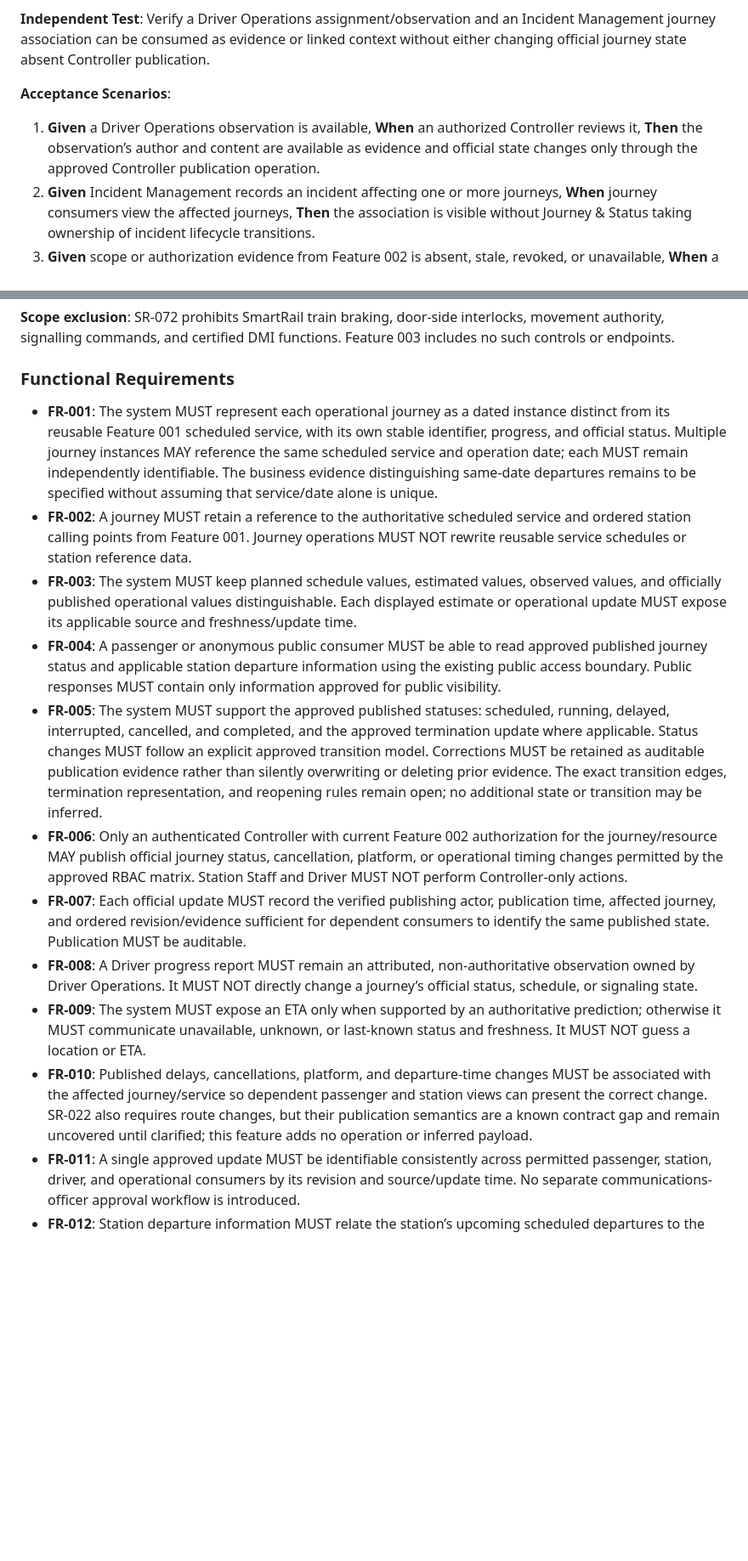
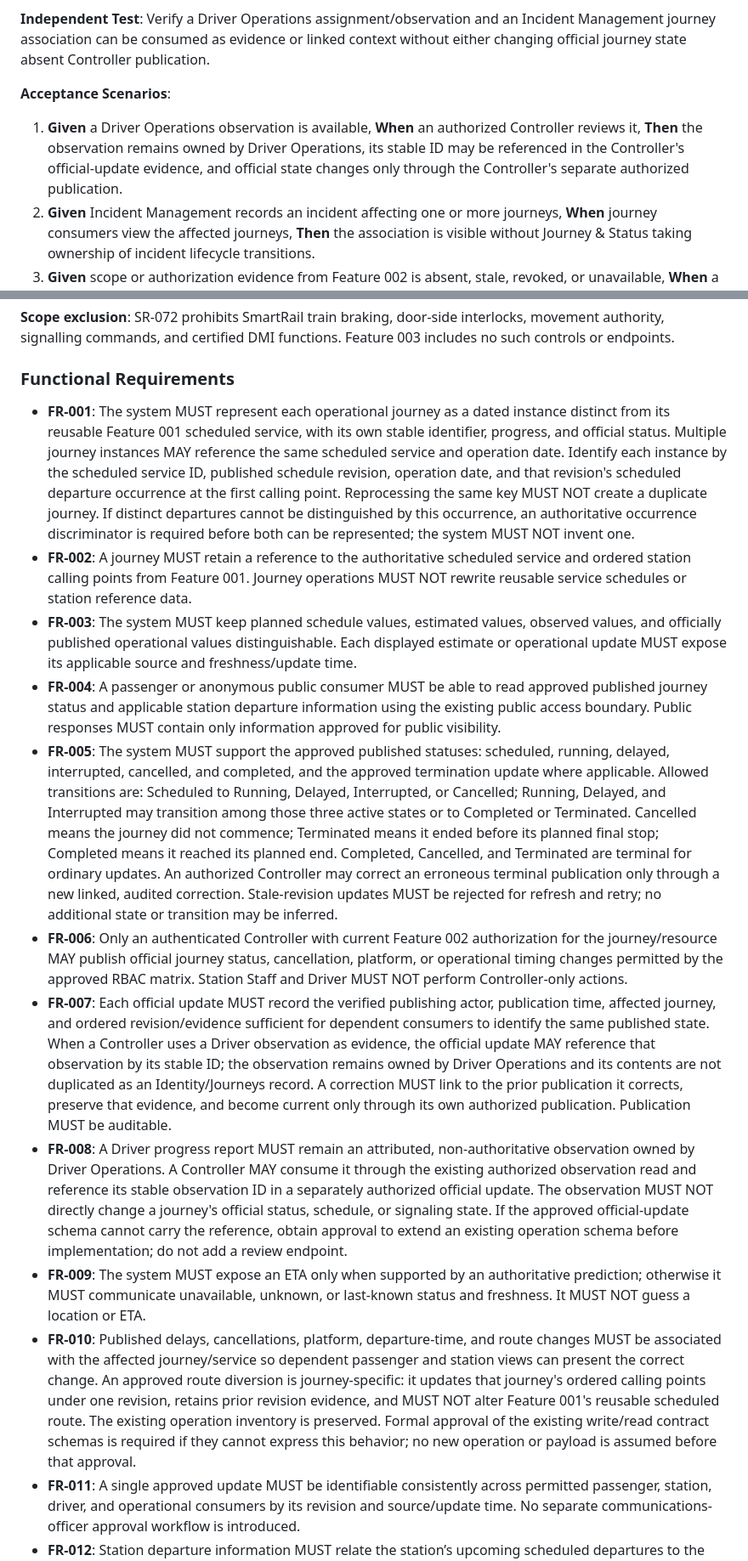
Before and after one commit to Dinura-sanmith-asc/SmartRail-Monorepo, a Markdown page: specs/003-journeys-status/spec.md, 2 parts joined by grey strips. Shown at 85% size. GitHub-like rendering; blank space fills up the shorter version.

```diff
--- a/specs/003-journeys-status/spec.md
+++ b/specs/003-journeys-status/spec.md
@@ -62,7 +62,7 @@ Driver Operations can provide assigned-journey context and attributed observatio
 
 **Acceptance Scenarios**:
 
-1. **Given** a Driver Operations observation is available, **When** an authorized Controller reviews it, **Then** the observation’s author and content are available as evidence and official state changes only through the approved Controller publication operation.
+1. **Given** a Driver Operations observation is available, **When** an authorized Controller reviews it, **Then** the observation remains owned by Driver Operations, its stable ID may be referenced in the Controller's official-update evidence, and official state changes only through the Controller's separate authorized publication.
 2. **Given** Incident Management records an incident affecting one or more journeys, **When** journey consumers view the affected journeys, **Then** the association is visible without Journey & Status taking ownership of incident lifecycle transitions.
 3. **Given** scope or authorization evidence from Feature 002 is absent, stale, revoked, or unavailable, **When** a protected operational change is attempted, **Then** access is denied or reported unavailable and no official state changes.
 
@@ -145,16 +147,16 @@ These approved requirements are traced because Feature 003 status and resource a
 
 ### Functional Requirements
 
-- **FR-001**: The system MUST represent each operational journey as a dated instance distinct from its reusable Feature 001 scheduled service, with its own stable identifier, progress, and official status. Multiple journey instances MAY reference the same scheduled service and operation date; each MUST remain independently identifiable. The business evidence distinguishing same-date departures remains to be specified without assuming that service/date alone is unique.
+- **FR-001**: The system MUST represent each operational journey as a dated instance distinct from its reusable Feature 001 scheduled service, with its own stable identifier, progress, and official status. Multiple journey instances MAY reference the same scheduled service and operation date. Identify each instance by the scheduled service ID, published schedule revision, operation date, and that revision's scheduled departure occurrence at the first calling point. Reprocessing the same key MUST NOT create a duplicate journey. If distinct departures cannot be distinguished by this occurrence, an authoritative occurrence discriminator is required before both can be represented; the system MUST NOT invent one.
 - **FR-002**: A journey MUST retain a reference to the authoritative scheduled service and ordered station calling points from Feature 001. Journey operations MUST NOT rewrite reusable service schedules or station reference data.
 - **FR-003**: The system MUST keep planned schedule values, estimated values, observed values, and officially published operational values distinguishable. Each displayed estimate or operational update MUST expose its applicable source and freshness/update time.
 - **FR-004**: A passenger or anonymous public consumer MUST be able to read approved published journey status and applicable station departure information using the existing public access boundary. Public responses MUST contain only information approved for public visibility.
-- **FR-005**: The system MUST support the approved published statuses: scheduled, running, delayed, interrupted, cancelled, and completed, and the approved termination update where applicable. Status changes MUST follow an explicit approved transition model. Corrections MUST be retained as auditable publication evidence rather than silently overwriting or deleting prior evidence. The exact transition edges, termination representation, and reopening rules remain open; no additional state or transition may be inferred.
+- **FR-005**: The system MUST support the approved published statuses: scheduled, running, delayed, interrupted, cancelled, and completed, and the approved termination update where applicable. Allowed transitions are: Scheduled to Running, Delayed, Interrupted, or Cancelled; Running, Delayed, and Interrupted may transition among those three active states or to Completed or Terminated. Cancelled means the journey did not commence; Terminated means it ended before its planned final stop; Completed means it reached its planned end. Completed, Cancelled, and Terminated are terminal for ordinary updates. An authorized Controller may correct an erroneous terminal publication only through a new linked, audited correction. Stale-revision updates MUST be rejected for refresh and retry; no additional state or transition may be inferred.
 - **FR-006**: Only an authenticated Controller with current Feature 002 authorization for the journey/resource MAY publish official journey status, cancellation, platform, or operational timing changes permitted by the approved RBAC matrix. Station Staff and Driver MUST NOT perform Controller-only actions.
-- **FR-007**: Each official update MUST record the verified publishing actor, publication time, affected journey, and ordered revision/evidence sufficient for dependent consumers to identify the same published state. Publication MUST be auditable.
-- **FR-008**: A Driver progress report MUST remain an attributed, non-authoritative observation owned by Driver Operations. It MUST NOT directly change a journey’s official status, schedule, or signaling state.
+- **FR-007**: Each official update MUST record the verified publishing actor, publication time, affected journey, and ordered revision/evidence sufficient for dependent consumers to identify the same published state. When a Controller uses a Driver observation as evidence, the official update MAY reference that observation by its stable ID; the observation remains owned by Driver Operations and its contents are not duplicated as an Identity/Journeys record. A correction MUST link to the prior publication it corrects, preserve that evidence, and become current only through its own authorized publication. Publication MUST be auditable.
+- **FR-008**: A Driver progress report MUST remain an attributed, non-authoritative observation owned by Driver Operations. A Controller MAY consume it through the existing authorized observation read and reference its stable observation ID in a separately authorized official update. The observation MUST NOT directly change a journey's official status, schedule, or signaling state. If the approved official-update schema cannot carry the reference, obtain approval to extend an existing operation schema before implementation; do not add a review endpoint.
 - **FR-009**: The system MUST expose an ETA only when supported by an authoritative prediction; otherwise it MUST communicate unavailable, unknown, or last-known status and freshness. It MUST NOT guess a location or ETA.
-- **FR-010**: Published delays, cancellations, platform, and departure-time changes MUST be associated with the affected journey/service so dependent passenger and station views can present the correct change. SR-022 also requires route changes, but their publication semantics are a known contract gap and remain uncovered until clarified; this feature adds no operation or inferred payload.
+- **FR-010**: Published delays, cancellations, platform, departure-time, and route changes MUST be associated with the affected journey/service so dependent passenger and station views can present the correct change. An approved route diversion is journey-specific: it updates that journey's ordered calling points under one revision, retains prior revision evidence, and MUST NOT alter Feature 001's reusable scheduled route. The existing operation inventory is preserved. Formal approval of the existing write/read contract schemas is required if they cannot express this behavior; no new operation or payload is assumed before that approval.
 - **FR-011**: A single approved update MUST be identifiable consistently across permitted passenger, station, driver, and operational consumers by its revision and source/update time. No separate communications-officer approval workflow is introduced.
 - **FR-012**: Station departure information MUST relate the station’s upcoming scheduled departures to the latest known official journey status and update time. Station filtering and automatic refresh/receive behavior are client responsibilities, supported by the approved status data.
 - **FR-013**: Significant approved changes MUST support the configured in-app alert behavior. Native device push is not required by the approved minimum implementation. No numeric “prompt” latency or polling target is introduced because none is approved.
```
Also changed, not shown: other parts of specs/003-journeys-status/spec.md (+21 -11 lines), 1 other file.
